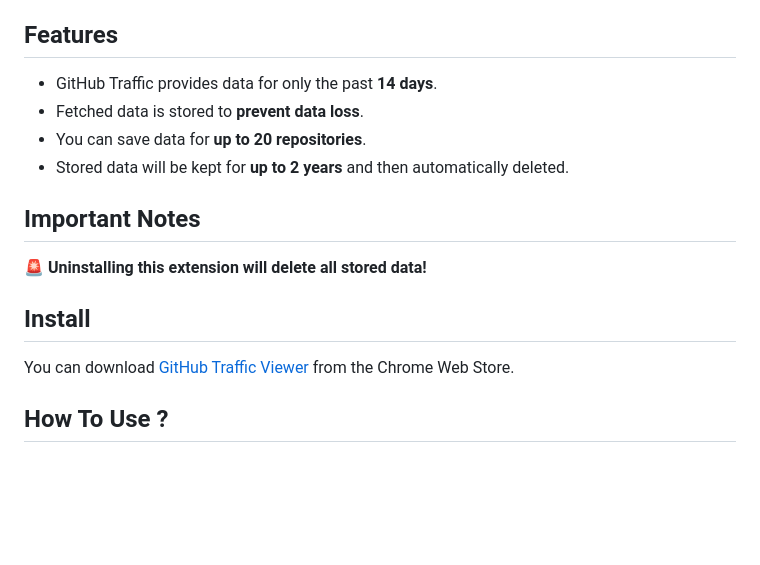
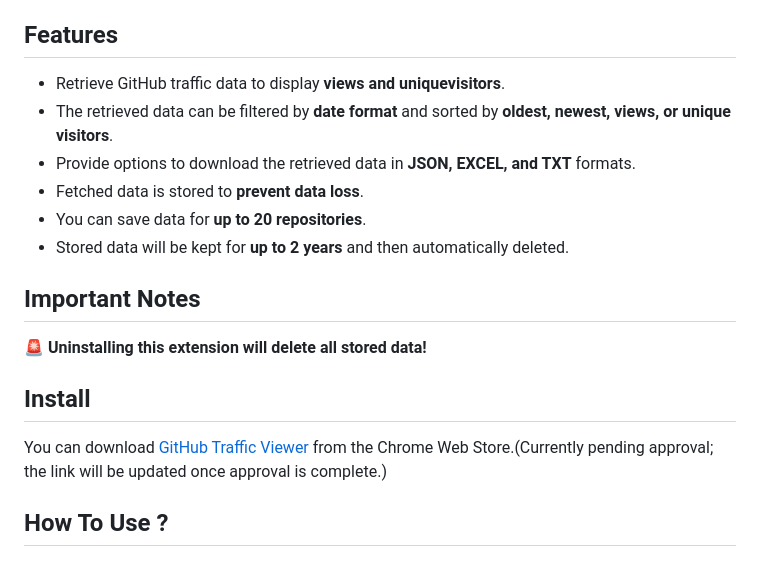
Before and after one commit to NamJongtae/github-traffic-viewer, a Markdown page: README.md, the part around the change. GitHub-like rendering; blank space fills up the shorter version.

```diff
--- a/README.md
+++ b/README.md
@@ -11,8 +11,9 @@ A Chrome extension that leverages the GitHub API to fetch and display traffic st
 Since GitHub's traffic data is **only retained for 2 weeks**, this extension **prevents data loss by securely storing historical statistics**. This allows users to analyze long-term trends and gain deeper insights into their repository's performance.
 
 ## Features
-
-- GitHub Traffic provides data for only the past **14 days**.
+- Retrieve GitHub traffic data to display **views and uniquevisitors**.
+- The retrieved data can be filtered by **date format** and sorted by **oldest, newest, views, or unique visitors**.
+- Provide options to download the retrieved data in **JSON, EXCEL, and TXT** formats.
 - Fetched data is stored to **prevent data loss**.
 - You can save data for **up to 20 repositories**.
 - Stored data will be kept for **up to 2 years** and then automatically deleted.
@@ -23,7 +24,7 @@ Since GitHub's traffic data is **only retained for 2 weeks**, this extension **p
 
 ## Install
 
-You can download [GitHub Traffic Viewer]() from the Chrome Web Store.
+You can download [GitHub Traffic Viewer](https://chromewebstore.google.com/detail/github-traffic-viewer/mncijnlfljjhdgmabakgdjofiakliaca) from the Chrome Web Store.(Currently pending approval; the link will be updated once approval is complete.)
 
 ## How To Use ?
 
```
Also changed, not shown: README_KR.md (+5 -3 lines).
